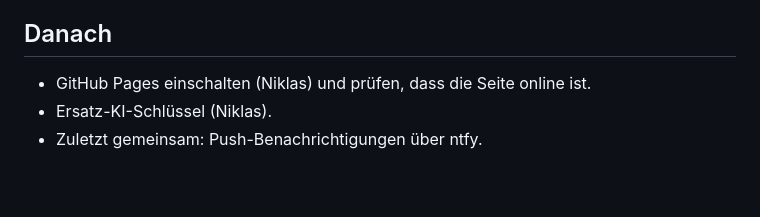
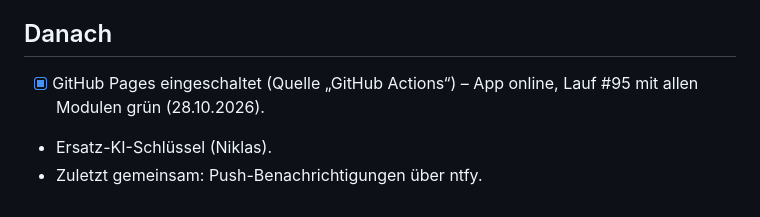
Before and after one commit to sneaxx141108-gif/bvb09, a Markdown page: ENTWICKLUNG.md, the part around the change. Drawn GitHub-style.

```diff
--- a/ENTWICKLUNG.md
+++ b/ENTWICKLUNG.md
@@ -49,6 +49,6 @@ erledigte abhaken, danach committen und pushen (siehe `CLAUDE.md`).
 
 ## Danach
 
-- GitHub Pages einschalten (Niklas) und prüfen, dass die Seite online ist.
+- [x] GitHub Pages eingeschaltet (Quelle „GitHub Actions“) – App online, Lauf #95 mit allen Modulen grün (28.10.2026).
 - Ersatz-KI-Schlüssel (Niklas).
 - Zuletzt gemeinsam: Push-Benachrichtigungen über ntfy.
```
Also changed, not shown: CLAUDE.md (+4 -1 lines).
